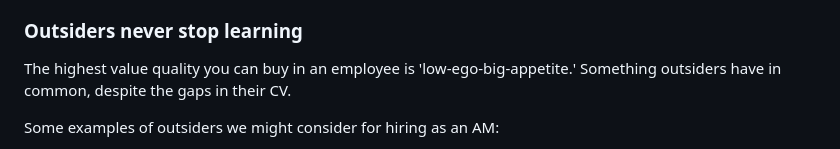
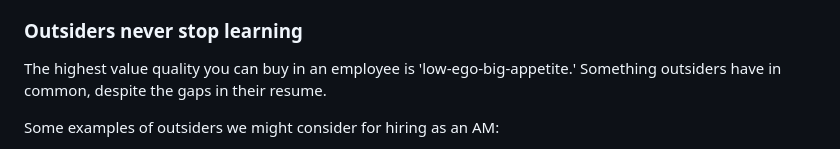
Before and after one commit to talktalkmake/hartops, a Markdown page: blog/posts/hire-more-outsiders.md, the part around the change. Rendered like a GitHub page.

Commit message:
Update field note: hire-more-outsiders

```diff
--- a/blog/posts/hire-more-outsiders.md
+++ b/blog/posts/hire-more-outsiders.md
@@ -38,7 +38,7 @@ The answers to these four points will determine success in ways resume bullets n
 
 ### Outsiders never stop learning
 
-The highest value quality you can buy in an employee is 'low-ego-big-appetite.' Something outsiders have in common, despite the gaps in their CV.
+The highest value quality you can buy in an employee is 'low-ego-big-appetite.' Something outsiders have in common, despite the gaps in their resume.
 
 Some examples of outsiders we might consider for hiring as an AM:
 
```
